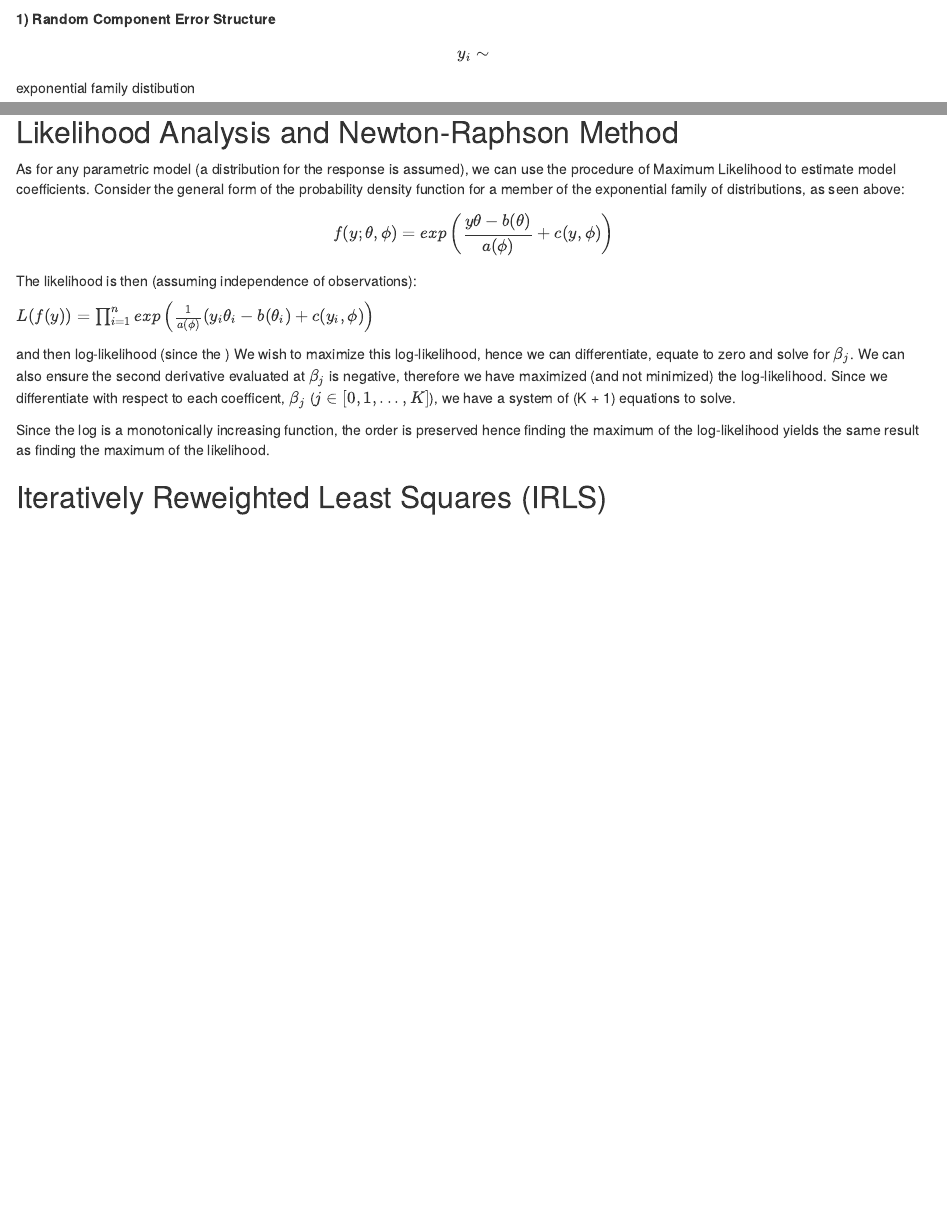
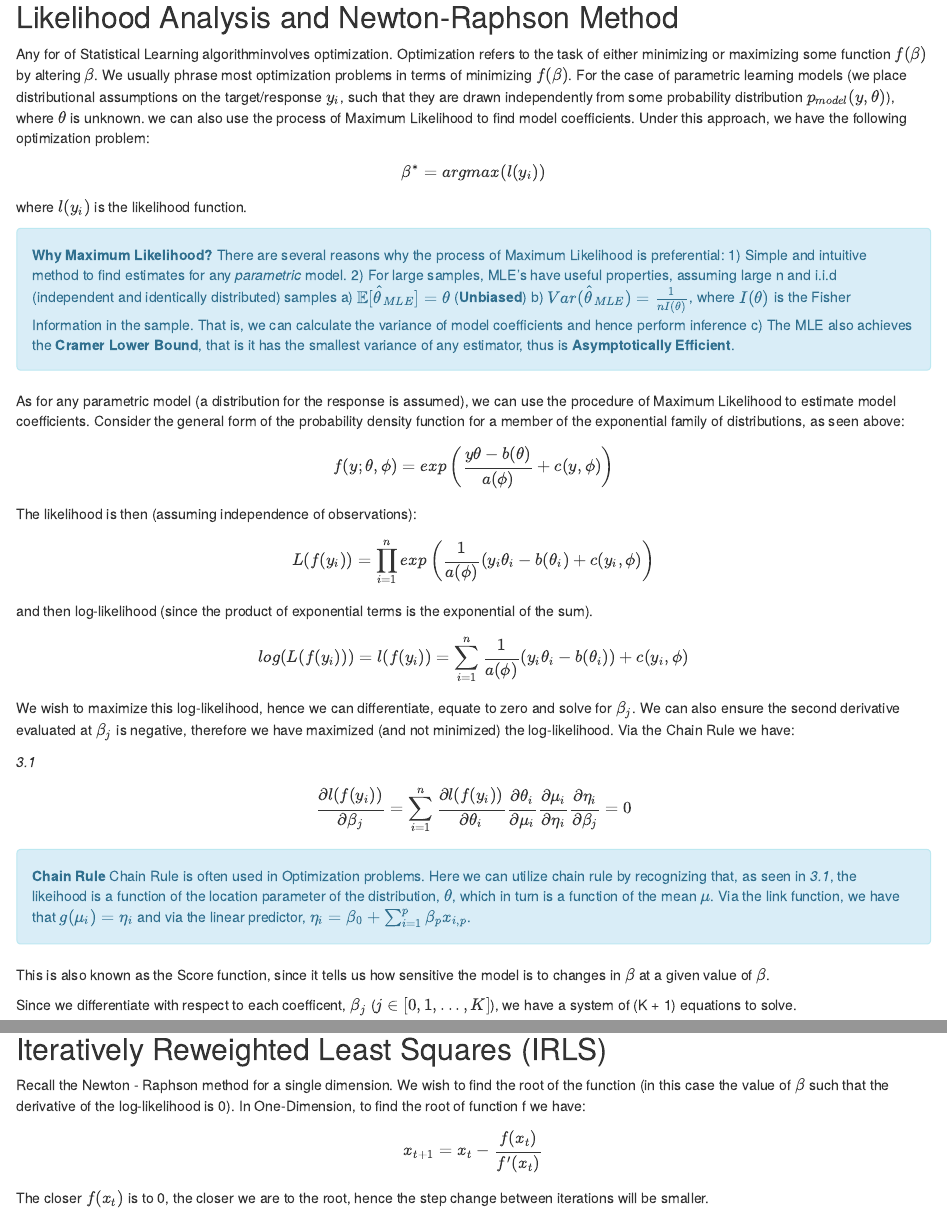
Before and after one commit to Domscruton/GLMs-and-IRLS, an R Markdown document (GLMsBlog.Rmd): the page in a window 1100 px wide, from 440 px down before the commit and from 1950 px down after it, and a second part further down, joined at a grey line. Rendered offline with R 4.5, knitr and Pandoc, with nearby package versions.

Commit message:
Discussing Maximum Likelihood

```diff
--- a/GLMsBlog.Rmd
+++ b/GLMsBlog.Rmd
@@ -85,13 +85,41 @@ It can also be shown that $\mathop{\mathbb{E}}[y] = b'(\theta)$ and $Var[y] = b'
 
 ## Likelihood Analysis and Newton-Raphson Method
 
+Any for of Statistical Learning algorithminvolves optimization. Optimization refers to the task of either minimizing or maximizing some function $f(\mathbf{\beta})$ by altering $\beta$. We usually phrase most optimization problems in terms of minimizing $f(\beta)$. For the case of parametric learning models (we place distributional assumptions on the target/response $y_i$, such that they are drawn independently from  some probability distribution $p_{model}(y, \theta)$), where $\theta$ is unknown.  we can also use the process of Maximum Likelihood to find model coefficients. Under this approach, we have the following optimization problem:
+
+$$\beta^* =arg max(l(y_i))$$
+
+where $l(y_i)$ is the likelihood function.
+
+<div class="alert alert-info">
+  <strong>Why Maximum Likelihood?</strong> There are several reasons why the process of Maximum Likelihood is preferential:
+  1) Simple and intuitive method to find estimates for any _parametric_ model.
+  2) For large samples, MLE's have useful properties, assuming large n and i.i.d (independent and identically distributed) samples
+    a) $\mathop{\mathbb{E}}[\hat{\theta}_{MLE}] = \theta$ (__Unbiased__)
+    b) $Var(\hat{\theta}_{MLE}) = \frac{1}{n I(\theta)}$, where $I(\theta)$ is the Fisher Information in the sample. That is, we can calculate the variance of model coefficients and hence perform inference
+    c) The MLE also achieves the __Cramer Lower Bound__, that is it has the smallest variance of any estimator, thus is __Asymptotically Efficient__.
+</div>
+
 As for any parametric model (a distribution for the response is assumed), we can use the procedure of Maximum Likelihood to estimate model coefficients. Consider the general form of the probability density function for a member of the exponential family of distributions, as seen above:
 
 $$f(y;\theta, \phi) = exp \left( \frac{y \theta - b(\theta)}{a(\phi)} + c(y, \phi) \right)$$
 
 The likelihood is then (assuming independence of observations):
 
-$L(f(y)) = \prod_{i = 1}^n exp \left( \frac{1}{a(\phi)} (y_i \theta_i - b(\theta_i) + c(y_i, \phi) \right)$
+$$L(f(y_i)) = \prod_{i = 1}^n exp \left( \frac{1}{a(\phi)} (y_i \theta_i - b(\theta_i) + c(y_i, \phi) \right)$$
 
-and then log-likelihood (since the )
-We wish to maximize this log-likelihood, hence we can differentiate, equate to zero and solve for $\beta_j$. We can also ensure the second derivative evaluated at $\beta_j$ is negative, therefore we have maximized (and not minimized) the log-likelihood.
+and then log-likelihood (since the product of exponential terms is the exponential of the sum).
+
+$$log(L(f(y_i))) = l(f(y_i)) = \sum_{i = 1}^n \frac{1}{a(\phi)}(y_i \theta_i - b(\theta_i)) + c(y_i, \phi)$$
+
+We wish to maximize this log-likelihood, hence we can differentiate, equate to zero and solve for $\beta_j$. We can also ensure the second derivative evaluated at $\beta_j$ is negative, therefore we have maximized (and not minimized) the log-likelihood. Via the Chain Rule we have:
+
+_3.1_
+
+$$\frac{\partial l(f(y_i))}{\partial \beta_j} = \sum_{i = 1}^n \frac{\partial l(f(y_i))}{\partial \theta_i} \frac{\partial \theta_i}{\partial \mu_i} \frac{\partial \mu_i}{\partial \eta_i} \frac{\partial \eta_i}{\partial \beta_j} = 0$$
+
+<div class="alert alert-info">
+  <strong>Chain Rule</strong> Chain Rule is often used in Optimization problems. Here we can utilize chain rule by recognizing that, as seen in _3.1_, the likeihood is a function of the location parameter of the distribution, $\theta$, which in turn is a function of the mean $\mu$. Via the link function, we have that $g(\mu_i) = \eta_i$ and via the linear predictor, $\eta_i = \beta_0 + \sum_{i = 1}^{p}\beta_p x_{i, p}$.
+</div>
+
+This is also known as the Score function, since it tells us how sensitive the model is to changes in $\beta$ at a given value of $\beta$.
@@ -102,0 +161,5 @@ Since the log is a monotonically increasing function, the order is preserved hen
+Recall the Newton - Raphson method for a single dimension. We wish to find the root of the function (in this case the value of $\beta$ such that the derivative of the log-likelihood is 0). In One-Dimension, to find the root of function f we have:
+
+$$x_{t+1} = x_t - \frac{f(x_t)}{f'(x_t)}$$
+
+The closer $f(x_t)$ is to 0, the closer we are to the root, hence the step change between iterations will be smaller.
```
Also changed, not shown: GLMsBlog.Rmd (30 more changed lines).
